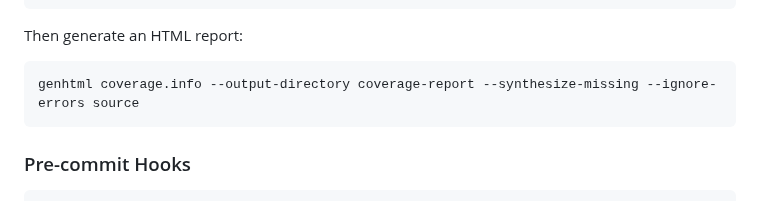
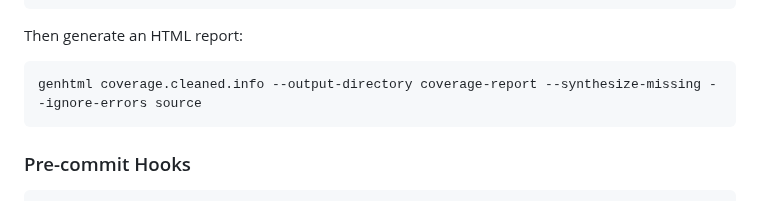
Before and after one commit to isaac-for-healthcare/i4h-sensor-simulation, a Markdown page: ultrasound-raytracing/README.md, the part around the change. Drawn GitHub-style.

Commit message:
Update genhtml command

````diff
--- a/ultrasound-raytracing/README.md
+++ b/ultrasound-raytracing/README.md
@@ -218,7 +218,7 @@ lcov --remove coverage.info '/usr/*' '/tmp/*' '*/_deps/*' '*/third_party/*' --ou
 Then generate an HTML report:
 
 ```bash
-genhtml coverage.info --output-directory coverage-report --synthesize-missing --ignore-errors source
+genhtml coverage.cleaned.info --output-directory coverage-report --synthesize-missing --ignore-errors source
 ```
 
 ### Pre-commit Hooks
````
